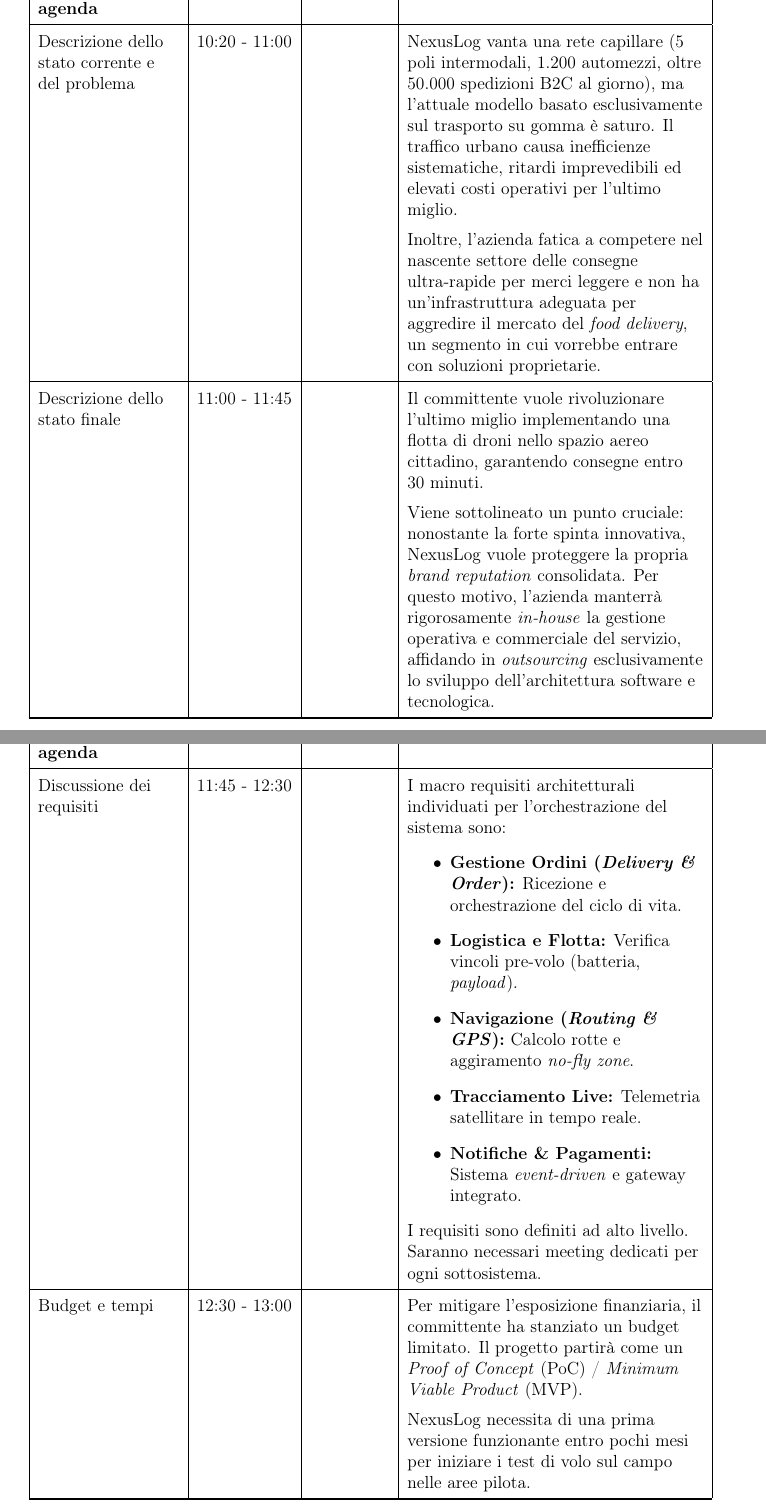
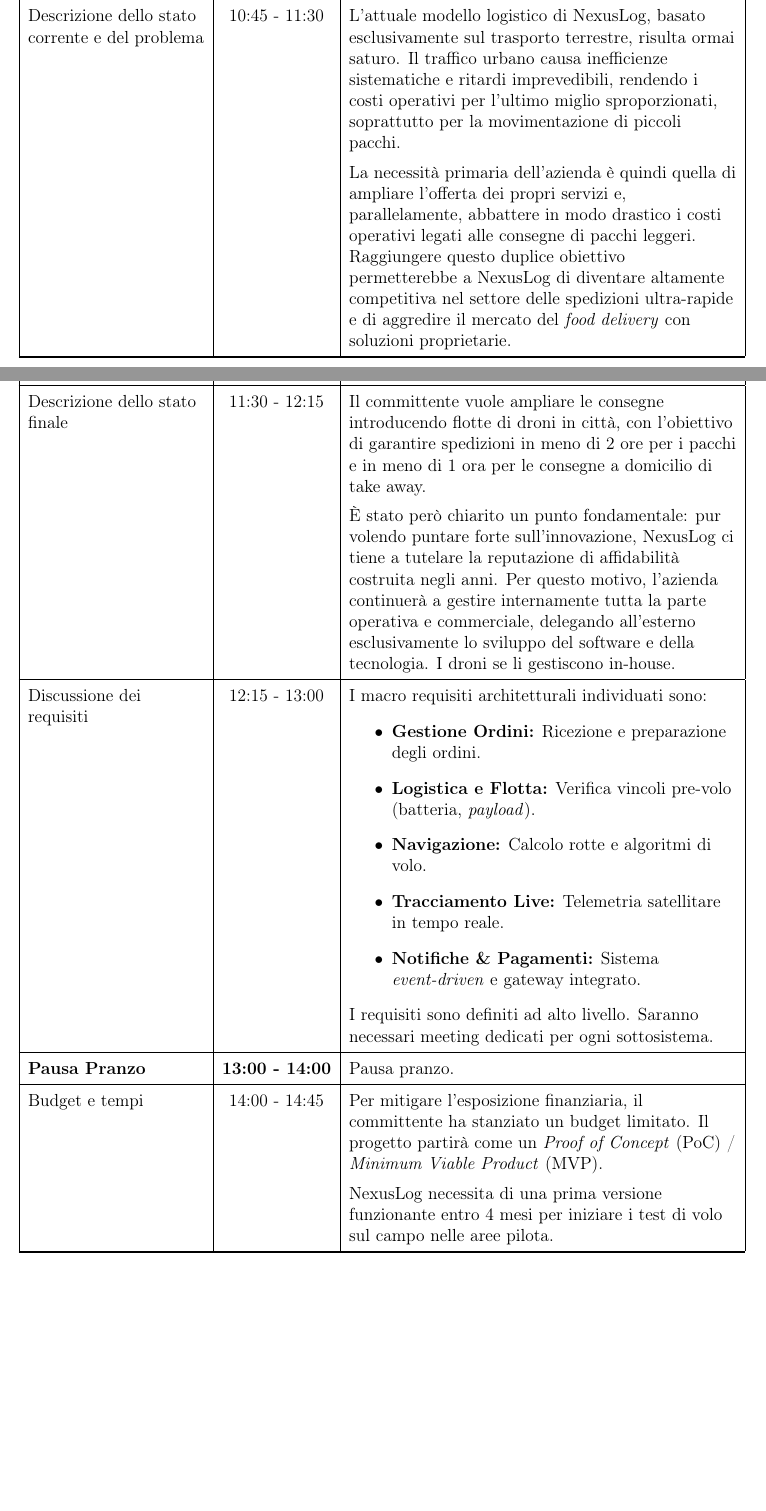
Before and after one commit to schwein69/Project-Management, a LaTeX document (docs/ScopeMeeting/scope_meeting.tex): two parts of pages 2 and 3 of 5 before the commit and two parts of pages 1 and 2 of 4 after it, joined at a grey line, cut at the place of the change, the shorter picture padded with empty space. Compiled offline with pdfLaTeX.

Commit message:
aggiornamento documento scope meeting

```diff
--- a/docs/ScopeMeeting/scope_meeting.tex
+++ b/docs/ScopeMeeting/scope_meeting.tex
@@ -45,5 +42,4 @@
-\hline
-\textbf{Argomento in agenda} & \textbf{Orario} & \textbf{Direttore} & \textbf{Note} \\
+\textbf{Argomento in agenda} & \textbf{Orario}  & \textbf{Note} \\
 \hline
 \endhead
 
@@ -59,21 +55,23 @@
 \hline
-Descrizione dello stato corrente e del problema & 10:20 - 11:00 & & NexusLog vanta una rete capillare (5 poli intermodali, 1.200 automezzi, oltre 50.000 spedizioni B2C al giorno), ma l'attuale modello basato esclusivamente sul trasporto su gomma è saturo. Il traffico urbano causa inefficienze sistematiche, ritardi imprevedibili ed elevati costi operativi per l'ultimo miglio. \vspace{0.5em} \newline Inoltre, l'azienda fatica a competere nel nascente settore delle consegne ultra-rapide per merci leggere e non ha un'infrastruttura adeguata per aggredire il mercato del \textit{food delivery}, un segmento in cui vorrebbe entrare con soluzioni proprietarie. \\
+Descrizione dello stato corrente e del problema & 10:45 - 11:30 & L'attuale modello logistico di NexusLog, basato esclusivamente sul trasporto terrestre, risulta ormai saturo. Il traffico urbano causa inefficienze sistematiche e ritardi imprevedibili, rendendo i costi operativi per l'ultimo miglio sproporzionati, soprattutto per la movimentazione di piccoli pacchi. \vspace{0.5em} \newline La necessità primaria dell'azienda è quindi quella di ampliare l'offerta dei propri servizi e, parallelamente, abbattere in modo drastico i costi operativi legati alle consegne di pacchi leggeri. Raggiungere questo duplice obiettivo permetterebbe a NexusLog di diventare altamente competitiva nel settore delle spedizioni ultra-rapide e di aggredire il mercato del \textit{food delivery} con soluzioni proprietarie. \\
 \hline
-Descrizione dello stato finale & 11:00 - 11:45 & & Il committente vuole rivoluzionare l'ultimo miglio implementando una flotta di droni nello spazio aereo cittadino, garantendo consegne entro 30 minuti. \vspace{0.5em} \newline Viene sottolineato un punto cruciale: nonostante la forte spinta innovativa, NexusLog vuole proteggere la propria \textit{brand reputation} consolidata. Per questo motivo, l'azienda manterrà rigorosamente \textit{in-house} la gestione operativa e commerciale del servizio, affidando in \textit{outsourcing} esclusivamente lo sviluppo dell'architettura software e tecnologica. \\
+Descrizione dello stato finale & 11:30 - 12:15 & Il committente vuole ampliare le consegne introducendo flotte di droni in città, con l'obiettivo di garantire spedizioni in meno di 2 ore per i pacchi e in meno di 1 ora per le consegne a domicilio di take away. \vspace{0.5em} \newline È stato però chiarito un punto fondamentale: pur volendo puntare forte sull'innovazione, NexusLog ci tiene a tutelare la reputazione di affidabilità costruita negli anni. Per questo motivo, l'azienda continuerà a gestire internamente tutta la parte operativa e commerciale, delegando all'esterno esclusivamente lo sviluppo del software e della tecnologia. I droni se li gestiscono in-house. \\
 \hline
-Discussione dei requisiti & 11:45 - 12:30 & & I macro requisiti architetturali individuati per l'orchestrazione del sistema sono:
+Discussione dei requisiti & 12:15 - 13:00 & I macro requisiti architetturali individuati sono:
 \begin{itemize}
-    \item \textbf{Gestione Ordini (\textit{Delivery \& Order}):} Ricezione e orchestrazione del ciclo di vita.
+    \item \textbf{Gestione Ordini:} Ricezione e preparazione degli ordini.
     \item \textbf{Logistica e Flotta:} Verifica vincoli pre-volo (batteria, \textit{payload}).
-    \item \textbf{Navigazione (\textit{Routing \& GPS}):} Calcolo rotte e aggiramento \textit{no-fly zone}.
+    \item \textbf{Navigazione:} Calcolo rotte e algoritmi di volo.
     \item \textbf{Tracciamento Live:} Telemetria satellitare in tempo reale.
     \item \textbf{Notifiche \& Pagamenti:} Sistema \textit{event-driven} e gateway integrato.
 \end{itemize}
 I requisiti sono definiti ad alto livello. Saranno necessari meeting dedicati per ogni sottosistema. \\
 \hline
-Budget e tempi & 12:30 - 13:00 & & Per mitigare l'esposizione finanziaria, il committente ha stanziato un budget limitato. Il progetto partirà come un \textit{Proof of Concept} (PoC) / \textit{Minimum Viable Product} (MVP). \vspace{0.5em} \newline NexusLog necessita di una prima versione funzionante entro pochi mesi per iniziare i test di volo sul campo nelle aree pilota. \\
+\textbf{Pausa Pranzo} & \textbf{13:00 - 14:00} & Pausa pranzo.\\
 \hline
-Domande varie & 13:00 - 13:30 & &
+Budget e tempi & 14:00 - 14:45 & Per mitigare l'esposizione finanziaria, il committente ha stanziato un budget limitato. Il progetto partirà come un \textit{Proof of Concept} (PoC) / \textit{Minimum Viable Product} (MVP). \vspace{0.5em} \newline NexusLog necessita di una prima versione funzionante entro 4 mesi per iniziare i test di volo sul campo nelle aree pilota. \\
+\hline
+Domande varie & 14:45 - 15:30 &
 \begin{itemize}
     \item Il \textit{procurement} hardware (droni, stazioni) sarà interamente gestito da NexusLog.
     \item Verranno fornite a breve le API proprietarie per interfacciarsi con la telemetria di bordo.
```
Also changed, not shown: docs/ScopeMeeting/scope_meeting.pdf, docs/ScopeMeeting/scope_meeting.tex (13 more changed lines).
